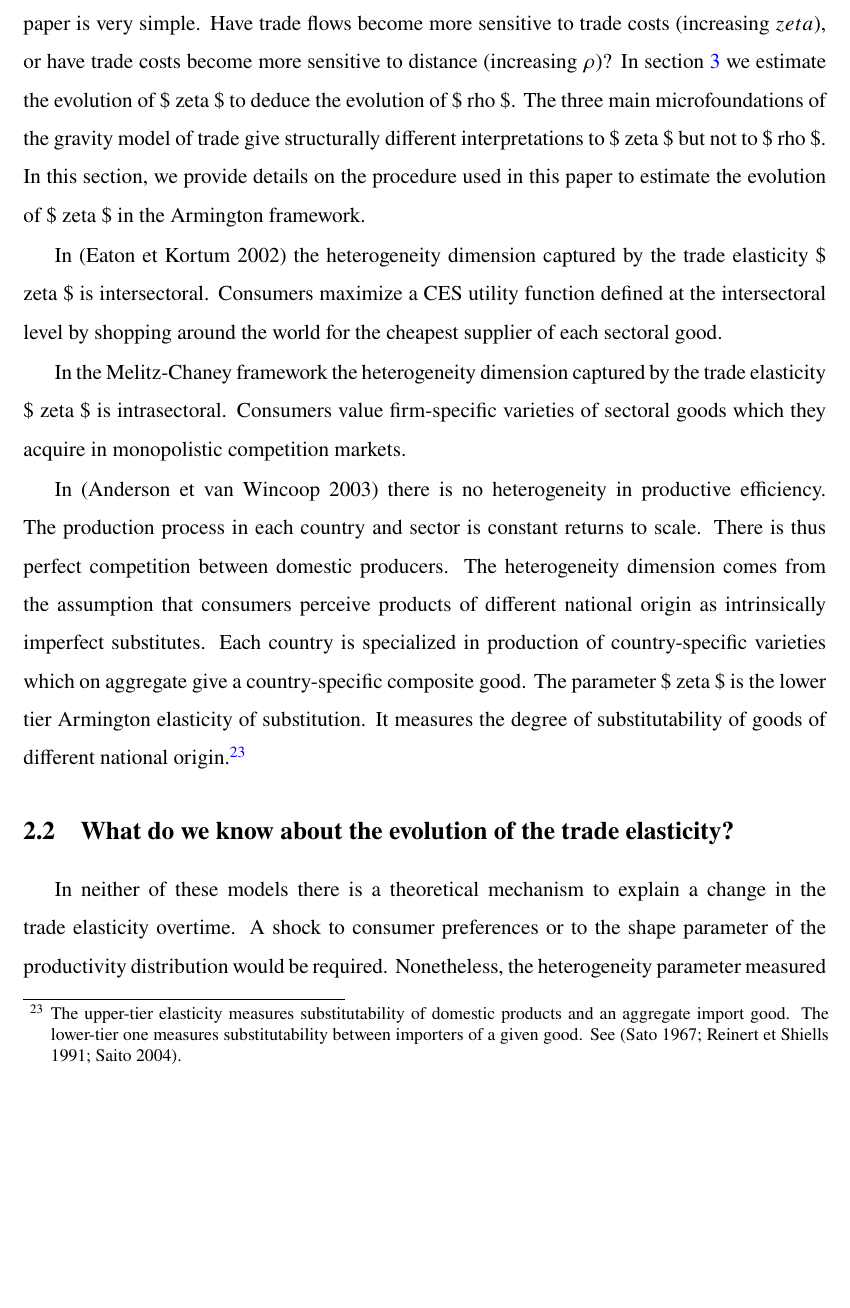
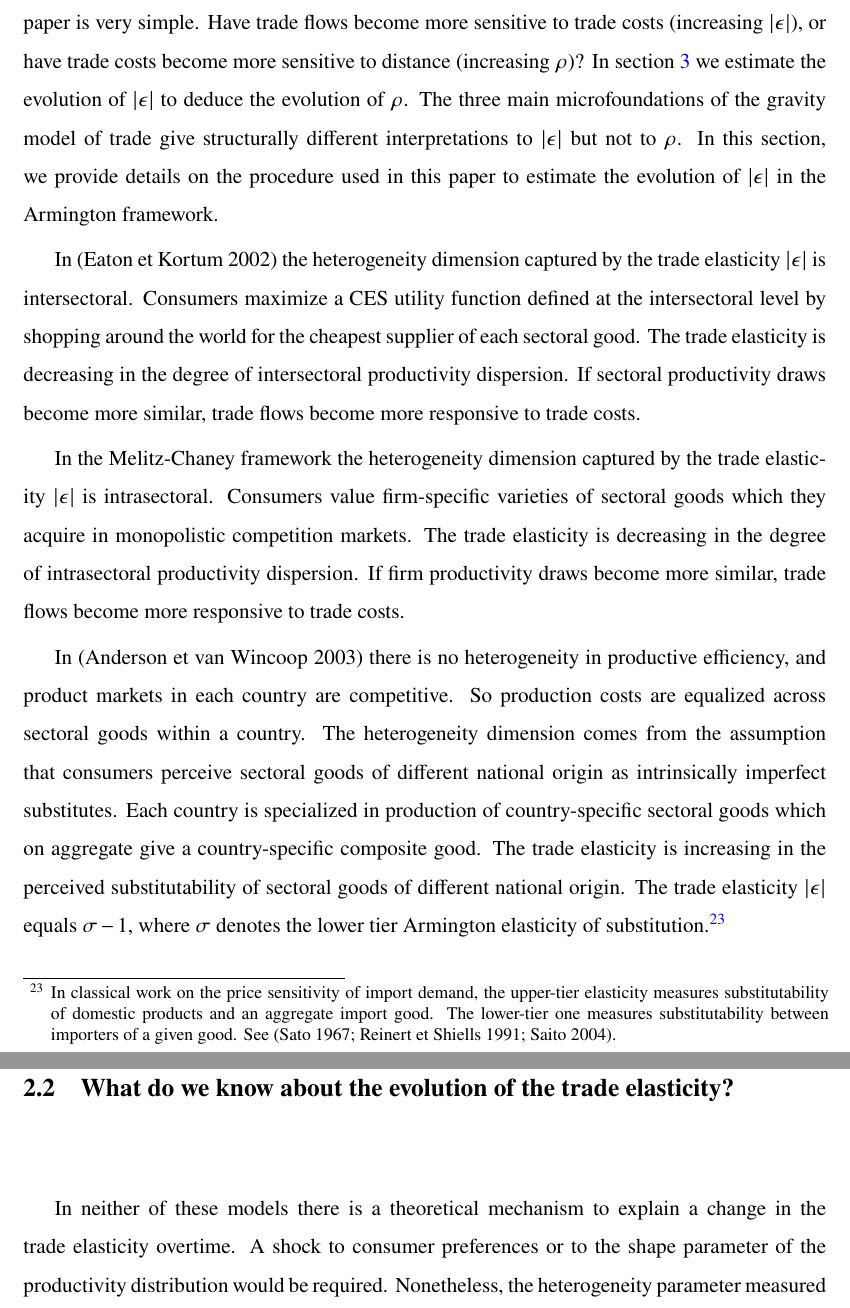
Before and after one commit to gdaudin/trade_elasticities, a LaTeX paper (Rédaction/tex/elast_paper-merged.tex): part of page 13 of 39 before the commit and two parts of pages 13 and 14 of 39 after it, the two joined at a grey line, cut so that both start at the same text, the shorter picture padded with empty space. Compiled offline with pdfLaTeX.

Commit message:
part 2.1: notation adjustment
notation adjustment in part 2.1: to be checked

```diff
--- a/Rédaction/tex/elast_paper-merged.tex
+++ b/Rédaction/tex/elast_paper-merged.tex
@@ -851,22 +851,27 @@ The distance coefficient is the product of two elasticities: the elasticity of t
 The question addressed in this paper is very simple.
-Have trade flows become more sensitive to trade costs (increasing $ zeta $), or have trade costs become more sensitive to distance (increasing $\rho$)? In section {\hyperref[ref-003]{3}} we estimate the evolution of \$ zeta \$ to deduce the evolution of \$ rho \$.
-The three main microfoundations of the gravity model of trade give structurally different interpretations to \$ zeta \$ but not to \$ rho \$.
-In this section, we provide details on the procedure used in this paper to estimate the evolution of \$ zeta \$ in the Armington framework.
-
-
-In (Eaton et Kortum 2002) the heterogeneity dimension captured by the trade elasticity \$ zeta \$ is intersectoral.
+Have trade flows become more sensitive to trade costs (increasing $ |\epsilon| $), or have trade costs become more sensitive to distance (increasing $\rho$)? In section {\hyperref[ref-003]{3}} we estimate the evolution of $ |\epsilon| $ to deduce the evolution of $ \rho $.
+The three main microfoundations of the gravity model of trade give structurally different interpretations to $ |\epsilon| $ but not to $ \rho $.
+In this section, we provide details on the procedure used in this paper to estimate the evolution of $ |\epsilon| $ in the Armington framework.
+
+
+In (Eaton et Kortum 2002) the heterogeneity dimension captured by the trade elasticity $ |\epsilon| $ is intersectoral.
 Consumers maximize a CES utility function defined at the intersectoral level by shopping around the world for the cheapest supplier of each sectoral good.
-
-In the Melitz-Chaney framework the heterogeneity dimension captured by the trade elasticity \$ zeta \$ is intrasectoral.
+The trade elasticity is decreasing in the degree of intersectoral productivity dispersion.
+If sectoral productivity draws become more similar, trade flows become more responsive to trade costs.
+
+In the Melitz-Chaney framework the heterogeneity dimension captured by the trade elasticity $ |\epsilon| $ is intrasectoral.
 Consumers value firm-specific varieties of sectoral goods which they acquire in monopolistic competition markets.
-
-In (Anderson et van Wincoop 2003) there is no heterogeneity in productive efficiency.
-The production process in each country and sector is constant returns to scale.
-There is thus perfect competition between domestic producers.
-The heterogeneity dimension comes from the assumption that consumers perceive products of different national origin as intrinsically imperfect substitutes.
-Each country is specialized in production of country-specific varieties which on aggregate give a country-specific composite good.
-The parameter \$ zeta \$ is the lower tier Armington elasticity of substitution.
-It measures the degree of substitutability of goods of different national origin.\footnote{The upper-tier elasticity measures substitutability of domestic products and an aggregate import good.
+The trade elasticity is decreasing in the degree of intrasectoral productivity dispersion.
+If firm productivity draws become more similar, trade flows become more responsive to trade costs.
+
+In (Anderson et van Wincoop 2003) there is no heterogeneity in productive efficiency, and
+%The production process in each country and sector is constant returns to scale.
+product markets in each country are competitive.
+So production costs are equalized across sectoral goods within a country.
+The heterogeneity dimension comes from the assumption that consumers perceive sectoral goods of different national origin as intrinsically imperfect substitutes.
+Each country is specialized in production of country-specific sectoral goods which on aggregate give a country-specific composite good.
+The trade elasticity is increasing in the perceived substitutability of sectoral goods of different national origin.
+The trade elasticity $|\epsilon|$ equals $\sigma-1$, where $\sigma$ denotes the lower tier Armington elasticity of substitution.\footnote{In classical work on the price sensitivity of import demand, the upper-tier elasticity measures substitutability of domestic products and an aggregate import good.
 The lower-tier one measures substitutability between importers of a given good.
 See (Sato 1967; Reinert et Shiells 1991; Saito 2004).
 }
```
Also changed, not shown: Rédaction/tex/elast_paper-merged.pdf, Rédaction/tex/elast_paper-merged.tex (2 more changed lines).
